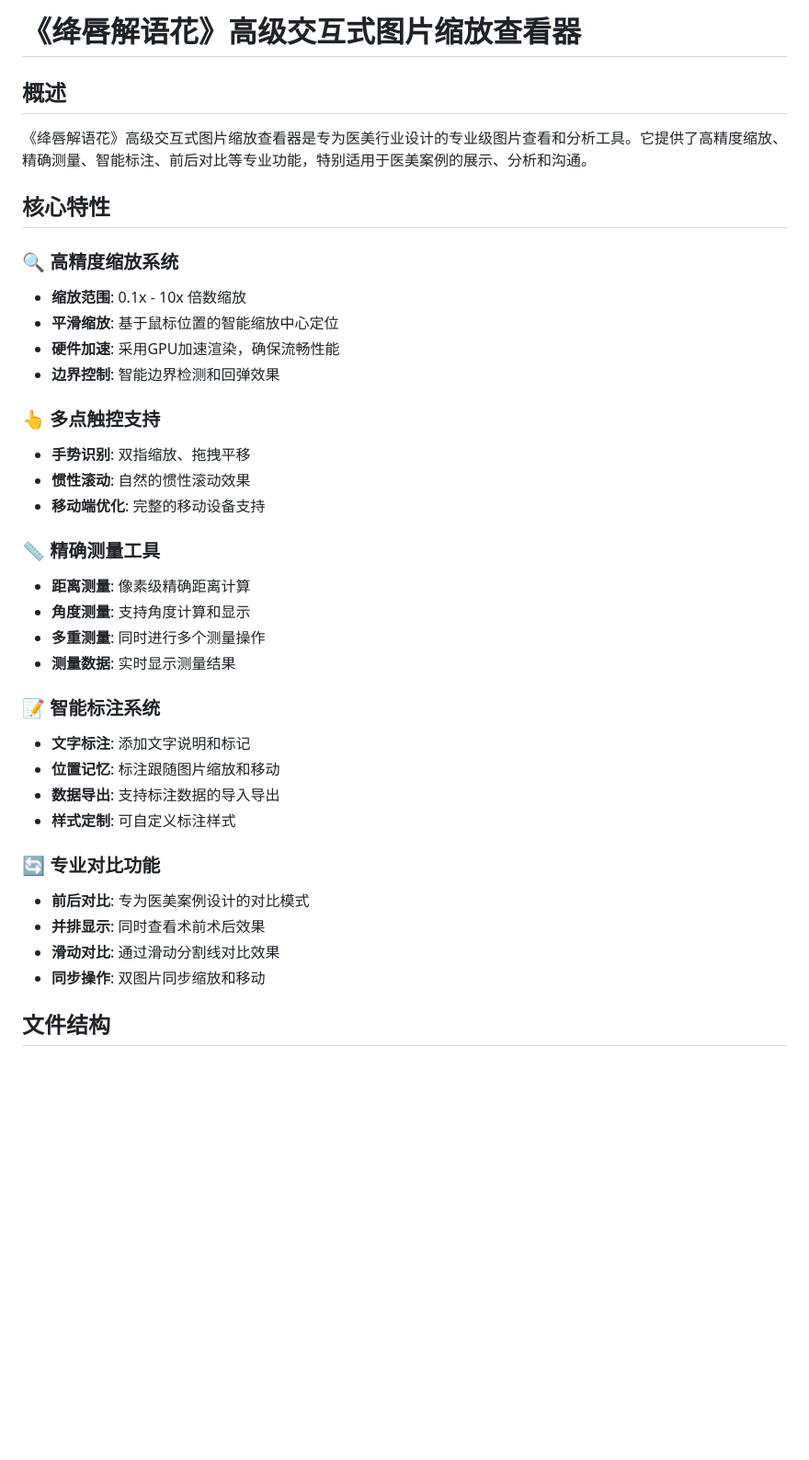
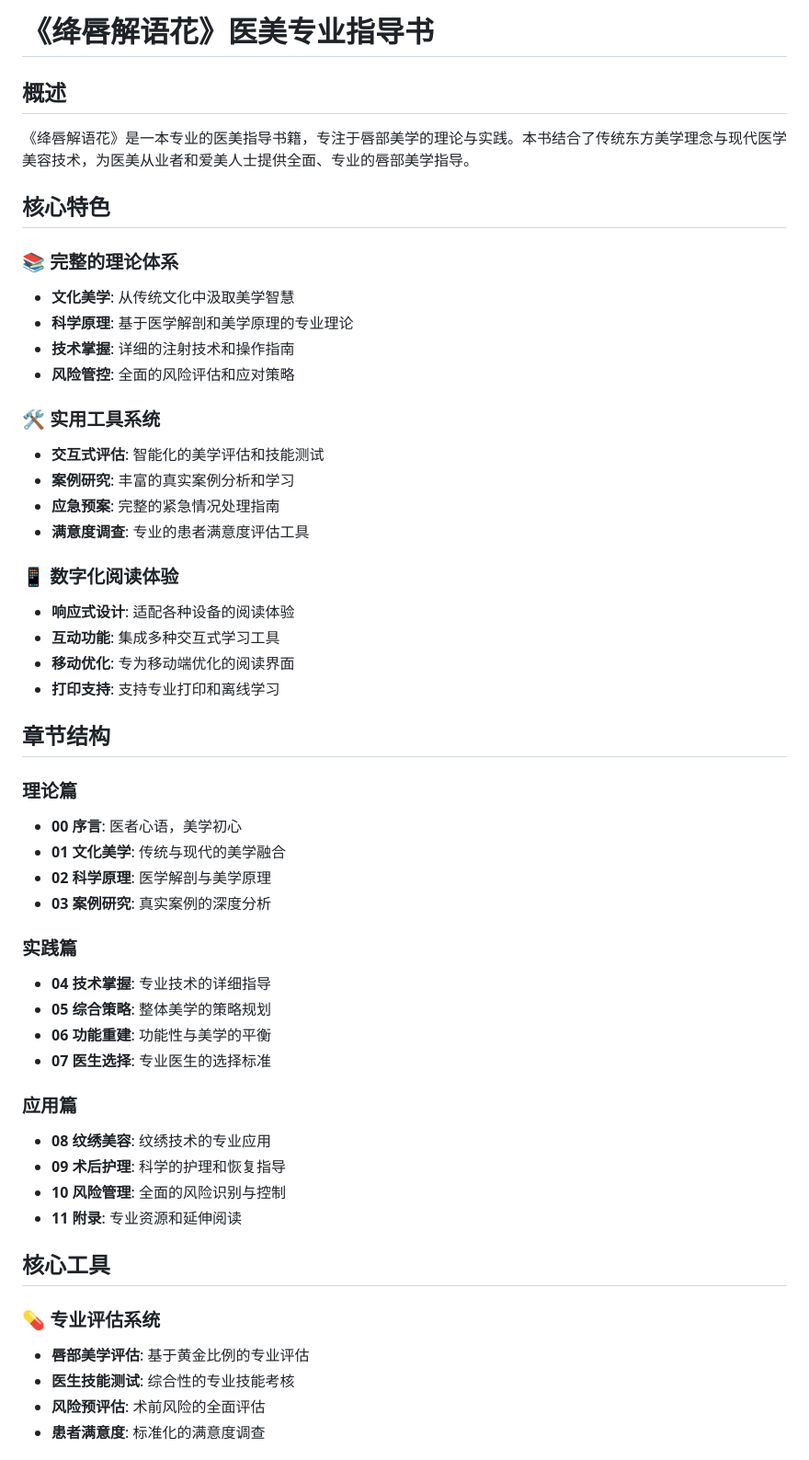
Before and after one commit to sooogooo/ebooks-aesthetics-lips, a Markdown page: README.md, the part around one of its changes. Shown at 92% size. Drawn GitHub-style; blank space fills up the shorter version.

```diff
--- a/README.md
+++ b/README.md
@@ -1,39 +1,54 @@
-# 《绛唇解语花》高级交互式图片缩放查看器
+# 《绛唇解语花》医美专业指导书
 
 ## 概述
 
-《绛唇解语花》高级交互式图片缩放查看器是专为医美行业设计的专业级图片查看和分析工具。它提供了高精度缩放、精确测量、智能标注、前后对比等专业功能，特别适用于医美案例的展示、分析和沟通。
+《绛唇解语花》是一本专业的医美指导书籍，专注于唇部美学的理论与实践。本书结合了传统东方美学理念与现代医学美容技术，为医美从业者和爱美人士提供全面、专业的唇部美学指导。
 
-## 核心特性
+## 核心特色
 
-### 🔍 高精度缩放系统
-- **缩放范围**: 0.1x - 10x 倍数缩放
-- **平滑缩放**: 基于鼠标位置的智能缩放中心定位
-- **硬件加速**: 采用GPU加速渲染，确保流畅性能
-- **边界控制**: 智能边界检测和回弹效果
+### 📚 完整的理论体系
+- **文化美学**: 从传统文化中汲取美学智慧
+- **科学原理**: 基于医学解剖和美学原理的专业理论
+- **技术掌握**: 详细的注射技术和操作指南
+- **风险管控**: 全面的风险评估和应对策略
 
-### 👆 多点触控支持
-- **手势识别**: 双指缩放、拖拽平移
-- **惯性滚动**: 自然的惯性滚动效果
-- **移动端优化**: 完整的移动设备支持
+### 🛠️ 实用工具系统
+- **交互式评估**: 智能化的美学评估和技能测试
+- **案例研究**: 丰富的真实案例分析和学习
+- **应急预案**: 完整的紧急情况处理指南
+- **满意度调查**: 专业的患者满意度评估工具
 
-### 📏 精确测量工具
-- **距离测量**: 像素级精确距离计算
-- **角度测量**: 支持角度计算和显示
-- **多重测量**: 同时进行多个测量操作
-- **测量数据**: 实时显示测量结果
+### 📱 数字化阅读体验
+- **响应式设计**: 适配各种设备的阅读体验
+- **互动功能**: 集成多种交互式学习工具
+- **移动优化**: 专为移动端优化的阅读界面
+- **打印支持**: 支持专业打印和离线学习
 
-### 📝 智能标注系统
-- **文字标注**: 添加文字说明和标记
-- **位置记忆**: 标注跟随图片缩放和移动
-- **数据导出**: 支持标注数据的导入导出
-- **样式定制**: 可自定义标注样式
+## 章节结构
 
-### 🔄 专业对比功能
-- **前后对比**: 专为医美案例设计的对比模式
-- **并排显示**: 同时查看术前术后效果
-- **滑动对比**: 通过滑动分割线对比效果
-- **同步操作**: 双图片同步缩放和移动
+### 理论篇
+- **00 序言**: 医者心语，美学初心
+- **01 文化美学**: 传统与现代的美学融合
+- **02 科学原理**: 医学解剖与美学原理
+- **03 案例研究**: 真实案例的深度分析
 
-## 文件结构
+### 实践篇
+- **04 技术掌握**: 专业技术的详细指导
+- **05 综合策略**: 整体美学的策略规划
+- **06 功能重建**: 功能性与美学的平衡
+- **07 医生选择**: 专业医生的选择标准
 
+### 应用篇
+- **08 纹绣美容**: 纹绣技术的专业应用
+- **09 术后护理**: 科学的护理和恢复指导
+- **10 风险管理**: 全面的风险识别与控制
+- **11 附录**: 专业资源和延伸阅读
+
+## 核心工具
+
+### 💊 专业评估系统
+- **唇部美学评估**: 基于黄金比例的专业评估
+- **医生技能测试**: 综合性的专业技能考核
+- **风险预评估**: 术前风险的全面评估
+- **患者满意度**: 标准化的满意度调查
+
```
Also changed, not shown: other parts of README.md (+99 -350 lines).
